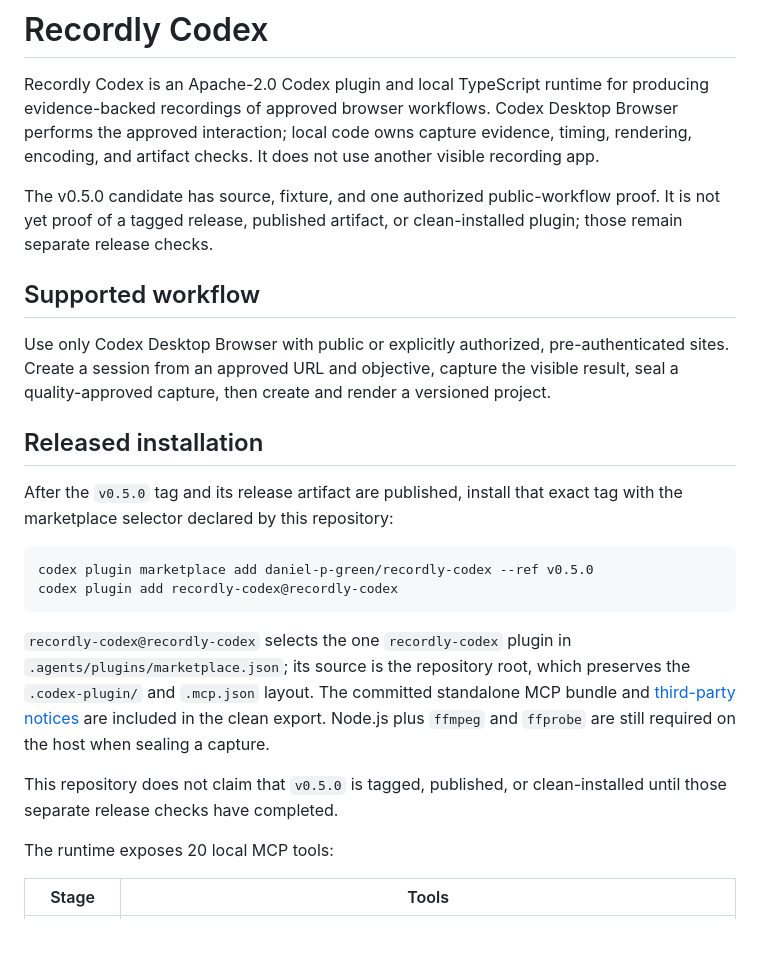
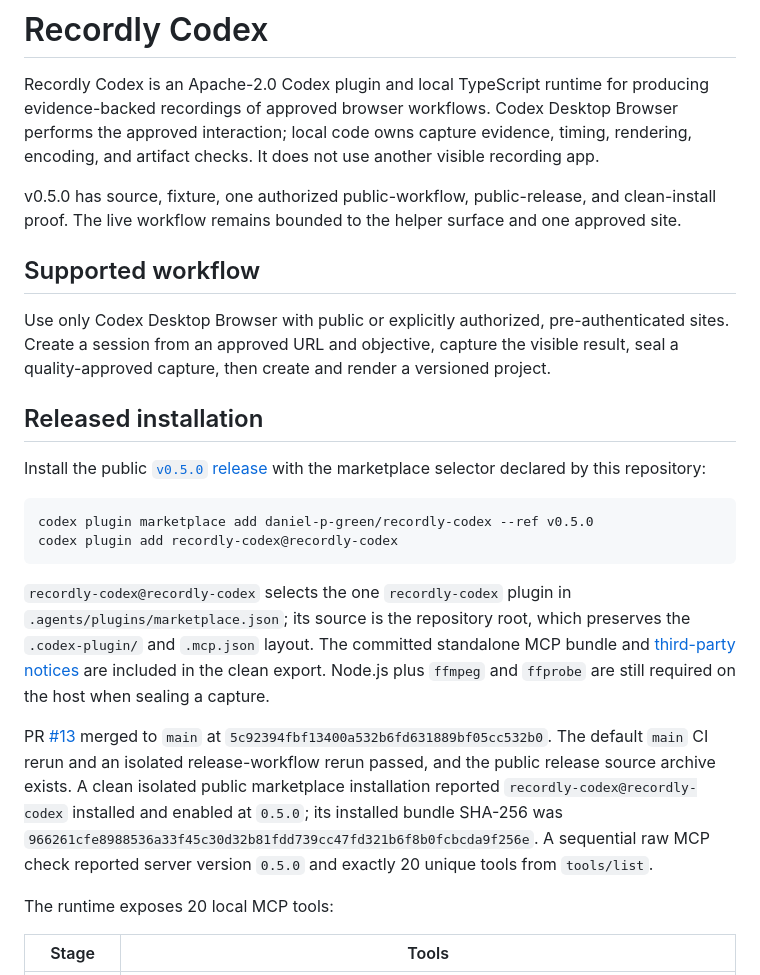
Before and after one commit to daniel-p-green/recordly-codex, a Markdown page: README.md, the part around the change. Drawn GitHub-style; blank space fills up the shorter version.

Commit message:
docs: record v0.5.0 release verification
Records verified public release, clean isolated marketplace install, installed bundle checksum, 20-tool MCP handshake, and maintained capability boundaries.

````diff
--- a/README.md
+++ b/README.md
@@ -2,7 +2,7 @@
 
 Recordly Codex is an Apache-2.0 Codex plugin and local TypeScript runtime for producing evidence-backed recordings of approved browser workflows. Codex Desktop Browser performs the approved interaction; local code owns capture evidence, timing, rendering, encoding, and artifact checks. It does not use another visible recording app.
 
-The v0.5.0 candidate has source, fixture, and one authorized public-workflow proof. It is not yet proof of a tagged release, published artifact, or clean-installed plugin; those remain separate release checks.
+v0.5.0 has source, fixture, one authorized public-workflow, public-release, and clean-install proof. The live workflow remains bounded to the helper surface and one approved site.
 
 ## Supported workflow
 
@@ -10,7 +10,7 @@ Use only Codex Desktop Browser with public or explicitly authorized, pre-authent
 
 ## Released installation
 
-After the `v0.5.0` tag and its release artifact are published, install that exact tag with the marketplace selector declared by this repository:
+Install the public [`v0.5.0` release](https://github.com/daniel-p-green/recordly-codex/releases/tag/v0.5.0) with the marketplace selector declared by this repository:
 
 ```bash
 codex plugin marketplace add daniel-p-green/recordly-codex --ref v0.5.0
@@ -19,7 +19,7 @@ codex plugin add recordly-codex@recordly-codex
 
 `recordly-codex@recordly-codex` selects the one `recordly-codex` plugin in `.agents/plugins/marketplace.json`; its source is the repository root, which preserves the `.codex-plugin/` and `.mcp.json` layout. The committed standalone MCP bundle and [third-party notices](THIRD_PARTY_NOTICES.md) are included in the clean export. Node.js plus `ffmpeg` and `ffprobe` are still required on the host when sealing a capture.
 
-This repository does not claim that `v0.5.0` is tagged, published, or clean-installed until those separate release checks have completed.
+PR [#13](https://github.com/daniel-p-green/recordly-codex/pull/13) merged to `main` at `5c92394fbf13400a532b6fd631889bf05cc532b0`. The default `main` CI rerun and an isolated release-workflow rerun passed, and the public release source archive exists. A clean isolated public marketplace installation reported `recordly-codex@recordly-codex` installed and enabled at `0.5.0`; its installed bundle SHA-256 was `966261cfe8988536a33f45c30d32b81fdd739cc47fd321b6f8b0fcbcda9f256e`. A sequential raw MCP check reported server version `0.5.0` and exactly 20 unique tools from `tools/list`.
 
 The runtime exposes 20 local MCP tools:
 
````
Also changed, not shown: docs/capability-matrix.md (+2 -2 lines).
